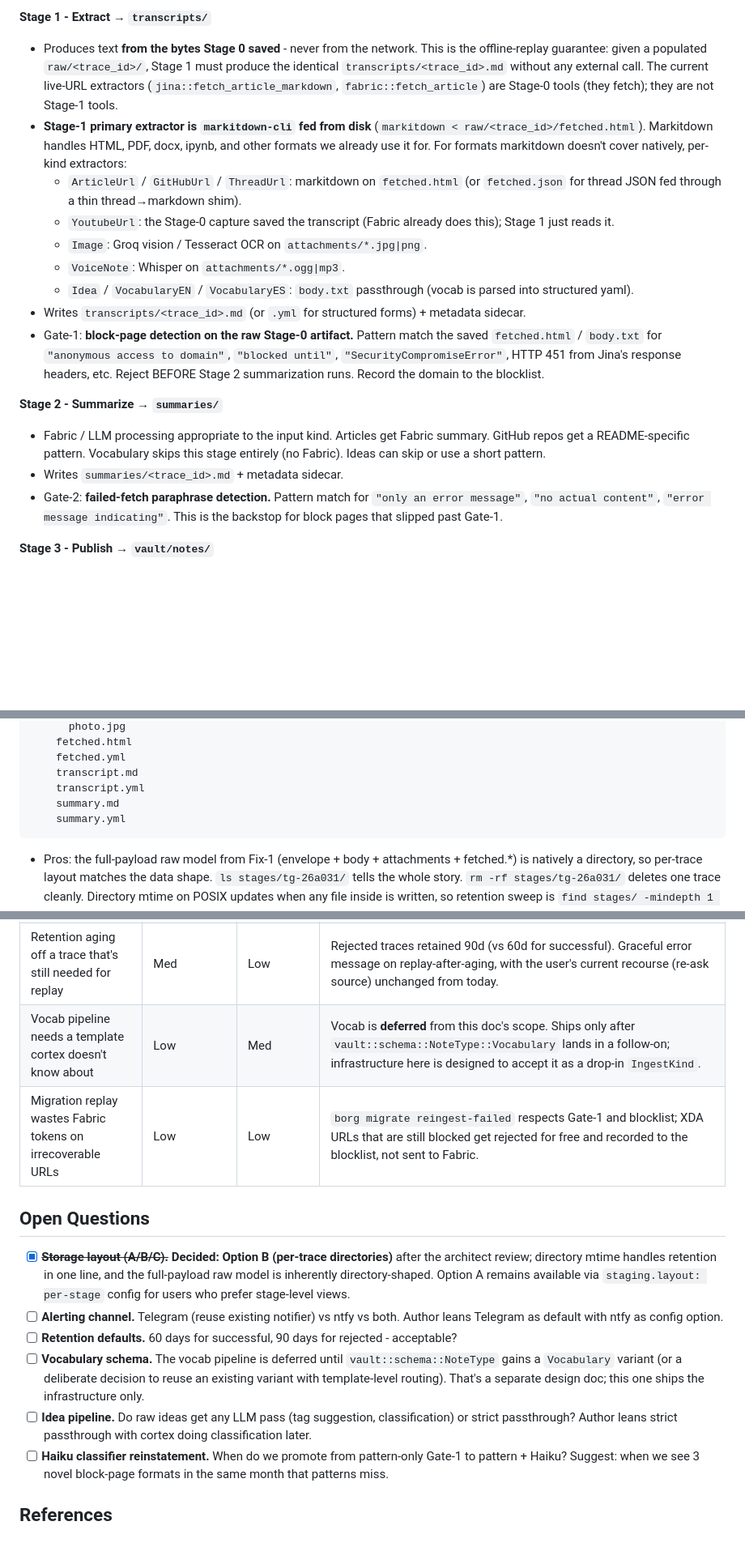
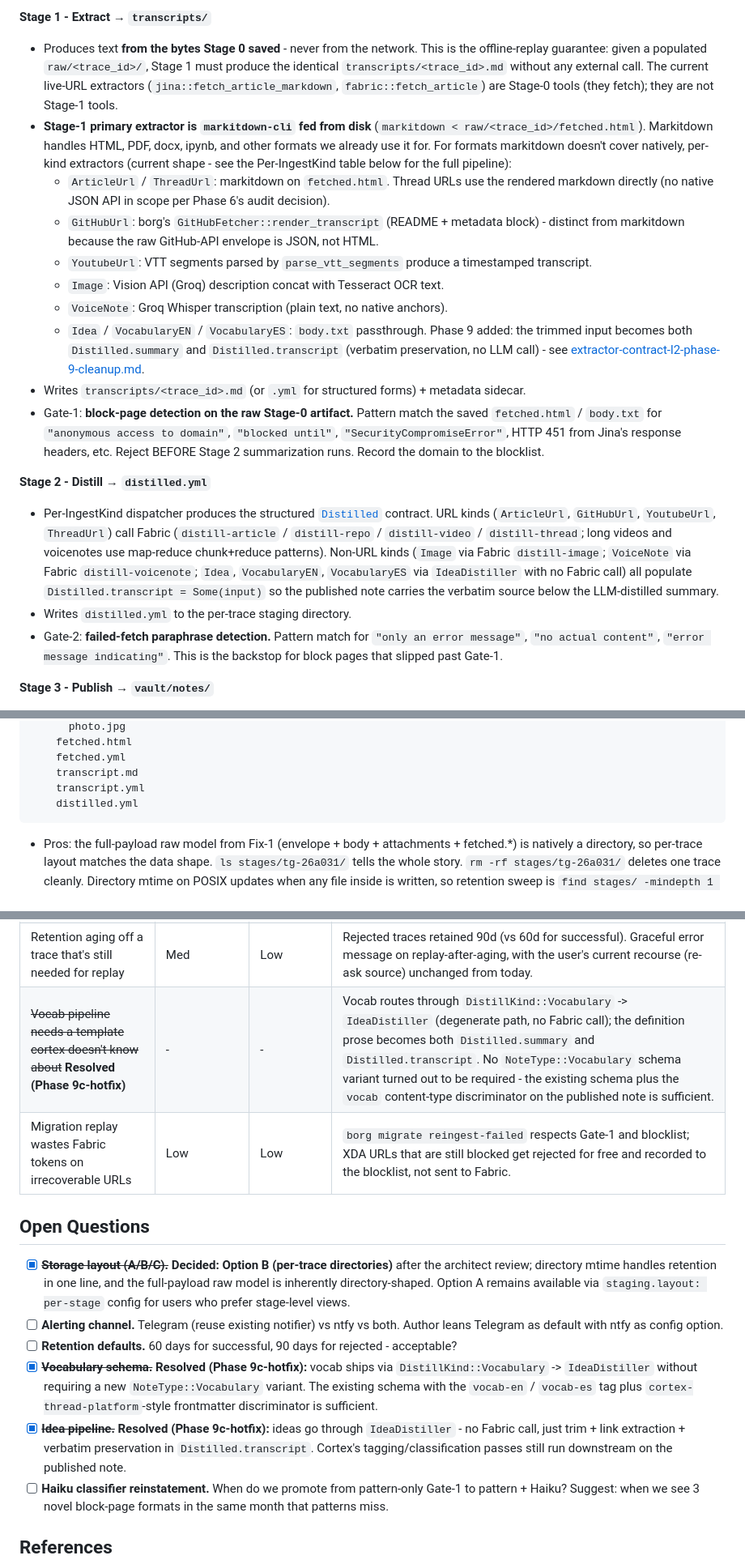
Before and after one commit to scottidler/second-brain, a Markdown page: docs/design/2026-04-19-staged-ingestion-pipeline.md, 3 parts joined by grey strips. Shown at 81% size. Rendered like a GitHub page; blank space fills up the shorter version.

````diff
--- a/docs/design/2026-04-19-staged-ingestion-pipeline.md
+++ b/docs/design/2026-04-19-staged-ingestion-pipeline.md
@@ -97,18 +97,19 @@ Stage responsibilities:
 
 **Stage 1 - Extract → `transcripts/`**
 - Produces text **from the bytes Stage 0 saved** - never from the network. This is the offline-replay guarantee: given a populated `raw/<trace_id>/`, Stage 1 must produce the identical `transcripts/<trace_id>.md` without any external call. The current live-URL extractors (`jina::fetch_article_markdown`, `fabric::fetch_article`) are Stage-0 tools (they fetch); they are not Stage-1 tools.
-- **Stage-1 primary extractor is `markitdown-cli` fed from disk** (`markitdown < raw/<trace_id>/fetched.html`). Markitdown handles HTML, PDF, docx, ipynb, and other formats we already use it for. For formats markitdown doesn't cover natively, per-kind extractors:
-  - `ArticleUrl` / `GitHubUrl` / `ThreadUrl`: markitdown on `fetched.html` (or `fetched.json` for thread JSON fed through a thin thread→markdown shim).
-  - `YoutubeUrl`: the Stage-0 capture saved the transcript (Fabric already does this); Stage 1 just reads it.
-  - `Image`: Groq vision / Tesseract OCR on `attachments/*.jpg|png`.
-  - `VoiceNote`: Whisper on `attachments/*.ogg|mp3`.
-  - `Idea` / `VocabularyEN` / `VocabularyES`: `body.txt` passthrough (vocab is parsed into structured yaml).
+- **Stage-1 primary extractor is `markitdown-cli` fed from disk** (`markitdown < raw/<trace_id>/fetched.html`). Markitdown handles HTML, PDF, docx, ipynb, and other formats we already use it for. For formats markitdown doesn't cover natively, per-kind extractors (current shape - see the Per-IngestKind table below for the full pipeline):
+  - `ArticleUrl` / `ThreadUrl`: markitdown on `fetched.html`. Thread URLs use the rendered markdown directly (no native JSON API in scope per Phase 6's audit decision).
+  - `GitHubUrl`: borg's `GitHubFetcher::render_transcript` (README + metadata block) - distinct from markitdown because the raw GitHub-API envelope is JSON, not HTML.
+  - `YoutubeUrl`: VTT segments parsed by `parse_vtt_segments` produce a timestamped transcript.
+  - `Image`: Vision API (Groq) description concat with Tesseract OCR text.
+  - `VoiceNote`: Groq Whisper transcription (plain text, no native anchors).
+  - `Idea` / `VocabularyEN` / `VocabularyES`: `body.txt` passthrough. Phase 9 added: the trimmed input becomes both `Distilled.summary` and `Distilled.transcript` (verbatim preservation, no LLM call) - see [extractor-contract-l2-phase-9-cleanup.md](2026-05-16-extractor-contract-l2-phase-9-cleanup.md).
 - Writes `transcripts/<trace_id>.md` (or `.yml` for structured forms) + metadata sidecar.
 - Gate-1: **block-page detection on the raw Stage-0 artifact.** Pattern match the saved `fetched.html` / `body.txt` for `"anonymous access to domain"`, `"blocked until"`, `"SecurityCompromiseError"`, HTTP 451 from Jina's response headers, etc. Reject BEFORE Stage 2 summarization runs. Record the domain to the blocklist.
 
-**Stage 2 - Summarize → `summaries/`**
-- Fabric / LLM processing appropriate to the input kind. Articles get Fabric summary. GitHub repos get a README-specific pattern. Vocabulary skips this stage entirely (no Fabric). Ideas can skip or use a short pattern.
-- Writes `summaries/<trace_id>.md` + metadata sidecar.
+**Stage 2 - Distill → `distilled.yml`**
+- Per-IngestKind dispatcher produces the structured [`Distilled`](2026-05-16-extractor-contract-and-l2-summaries.md) contract. URL kinds (`ArticleUrl`, `GitHubUrl`, `YoutubeUrl`, `ThreadUrl`) call Fabric (`distill-article` / `distill-repo` / `distill-video` / `distill-thread`; long videos and voicenotes use map-reduce chunk+reduce patterns). Non-URL kinds (`Image` via Fabric `distill-image`; `VoiceNote` via Fabric `distill-voicenote`; `Idea`, `VocabularyEN`, `VocabularyES` via `IdeaDistiller` with no Fabric call) all populate `Distilled.transcript = Some(input)` so the published note carries the verbatim source below the LLM-distilled summary.
+- Writes `distilled.yml` to the per-trace staging directory.
 - Gate-2: **failed-fetch paraphrase detection.** Pattern match for `"only an error message"`, `"no actual content"`, `"error message indicating"`. This is the backstop for block pages that slipped past Gate-1.
 
 **Stage 3 - Publish → `vault/notes/`**
@@ -296,8 +296,7 @@ stages/
     fetched.yml
     transcript.md
     transcript.yml
-    summary.md
-    summary.yml
+    distilled.yml
 ```
 
 - Pros: the full-payload raw model from Fix-1 (envelope + body + attachments + fetched.*) is natively a directory, so per-trace layout matches the data shape. `ls stages/tg-26a031/` tells the whole story. `rm -rf stages/tg-26a031/` deletes one trace cleanly. Directory mtime on POSIX updates when any file inside is written, so retention sweep is `find stages/ -mindepth 1 -maxdepth 1 -type d -mtime +60 -exec rm -rf {} \;` - one flat directory-level scan, no per-file mtime check.
@@ -719,7 +718,7 @@ No breaking changes for other workspace crates - `cortex` and `oracle` continue
 | Staged pipeline has more moving parts → more bugs | Med | Med | Phased rollout with double-write before cutover. Full integration test fixtures per `IngestKind`. |
 | Double-write doubles external fetch load on IP-sensitive domains | Med | High (triggers the bug we're fixing) | Double-write is write-through, not parallel fetch: the old pipeline's fetch result is intercepted and written to `stages/<trace_id>/fetched.*`; new stages read from disk. Net fetch count per ingestion stays at 1. Integration test asserts exactly one call to `Fetcher::fetch` per ingestion during double-write. |
 | Retention aging off a trace that's still needed for replay | Med | Low | Rejected traces retained 90d (vs 60d for successful). Graceful error message on replay-after-aging, with the user's current recourse (re-ask source) unchanged from today. |
-| Vocab pipeline needs a template cortex doesn't know about | Low | Med | Vocab is **deferred** from this doc's scope. Ships only after `vault::schema::NoteType::Vocabulary` lands in a follow-on; infrastructure here is designed to accept it as a drop-in `IngestKind`. |
+| ~~Vocab pipeline needs a template cortex doesn't know about~~ **Resolved (Phase 9c-hotfix)** | - | - | Vocab routes through `DistillKind::Vocabulary` -> `IdeaDistiller` (degenerate path, no Fabric call); the definition prose becomes both `Distilled.summary` and `Distilled.transcript`. No `NoteType::Vocabulary` schema variant turned out to be required - the existing schema plus the `vocab` content-type discriminator on the published note is sufficient. |
 | Migration replay wastes Fabric tokens on irrecoverable URLs | Low | Low | `borg migrate reingest-failed` respects Gate-1 and blocklist; XDA URLs that are still blocked get rejected for free and recorded to the blocklist, not sent to Fabric. |
 
 ## Open Questions
@@ -727,8 +726,8 @@ No breaking changes for other workspace crates - `cortex` and `oracle` continue
 - [x] ~~**Storage layout (A/B/C).**~~ **Decided: Option B (per-trace directories)** after the architect review; directory mtime handles retention in one line, and the full-payload raw model is inherently directory-shaped. Option A remains available via `staging.layout: per-stage` config for users who prefer stage-level views.
 - [ ] **Alerting channel.** Telegram (reuse existing notifier) vs ntfy vs both. Author leans Telegram as default with ntfy as config option.
 - [ ] **Retention defaults.** 60 days for successful, 90 days for rejected - acceptable?
-- [ ] **Vocabulary schema.** The vocab pipeline is deferred until `vault::schema::NoteType` gains a `Vocabulary` variant (or a deliberate decision to reuse an existing variant with template-level routing). That's a separate design doc; this one ships the infrastructure only.
-- [ ] **Idea pipeline.** Do raw ideas get any LLM pass (tag suggestion, classification) or strict passthrough? Author leans strict passthrough with cortex doing classification later.
+- [x] ~~**Vocabulary schema.**~~ **Resolved (Phase 9c-hotfix):** vocab ships via `DistillKind::Vocabulary` -> `IdeaDistiller` without requiring a new `NoteType::Vocabulary` variant. The existing schema with the `vocab-en` / `vocab-es` tag plus `cortex-thread-platform`-style frontmatter discriminator is sufficient.
+- [x] ~~**Idea pipeline.**~~ **Resolved (Phase 9c-hotfix):** ideas go through `IdeaDistiller` - no Fabric call, just trim + link extraction + verbatim preservation in `Distilled.transcript`. Cortex's tagging/classification passes still run downstream on the published note.
 - [ ] **Haiku classifier reinstatement.** When do we promote from pattern-only Gate-1 to pattern + Haiku? Suggest: when we see 3 novel block-page formats in the same month that patterns miss.
 
 ## References
````
Also changed, not shown: other parts of docs/design/2026-04-19-staged-ingestion-pipeline.md (+14 -15 lines).
